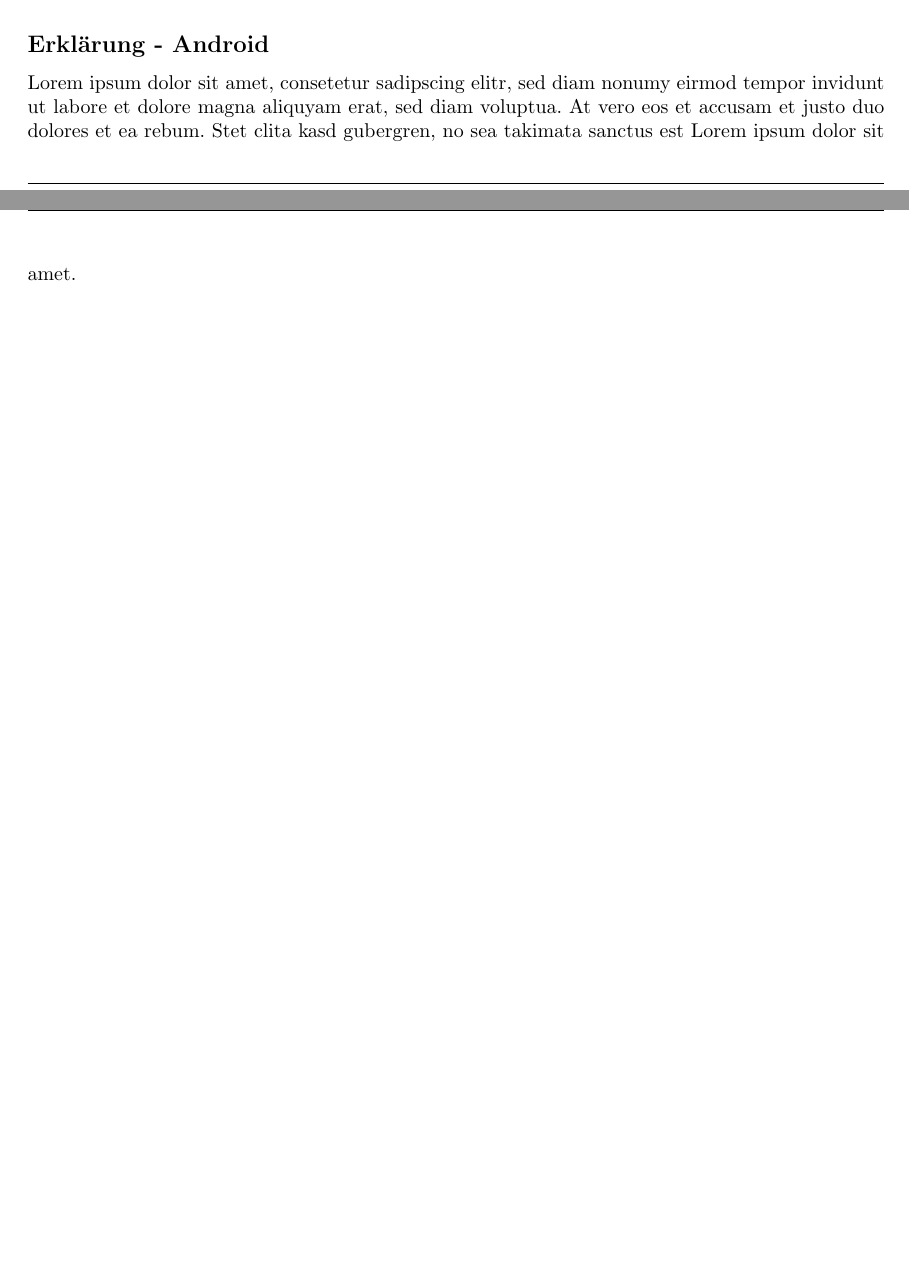
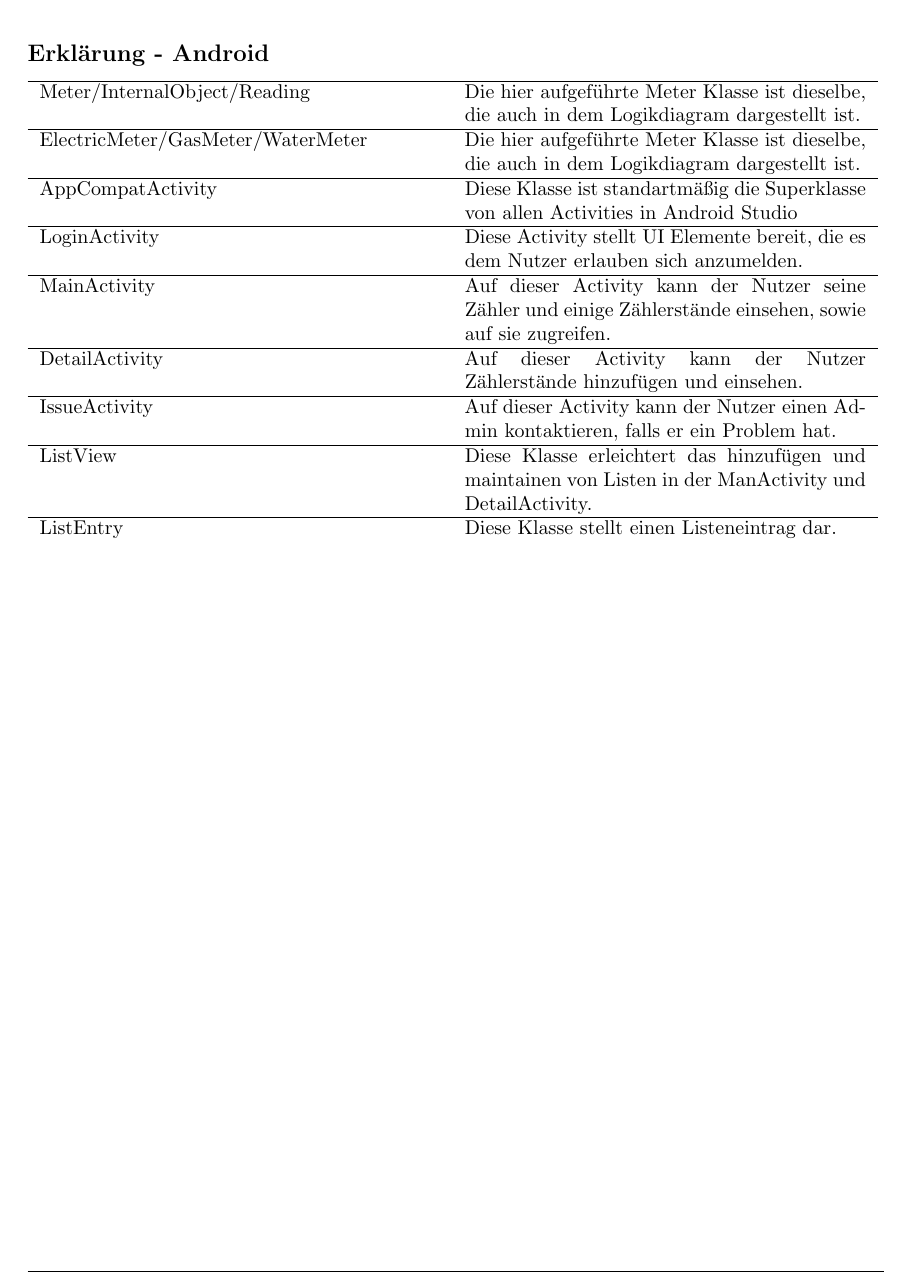
Before and after one commit to mascent/AdessoEnergySopro19, a LaTeX document (entwurf/LaTeX/entwurfsdoku.tex, which reads entwurf/LaTeX/kapitel/klassendiagramme.tex): two parts of pages 15 and 16 of 19 before the commit and part of page 16 of 19 after it, the two joined at a grey line, cut so that both start at the same text, the shorter picture padded with empty space. Compiled offline with pdfLaTeX.

Commit message:
Add App Frontent EExplanation

```diff
--- a/entwurf/LaTeX/kapitel/klassendiagramme.tex
+++ b/entwurf/LaTeX/kapitel/klassendiagramme.tex
@@ -71,4 +74,15 @@
 \end{figure}
 
 \subsection*{Erklärung - Android}
-Lorem ipsum dolor sit amet, consetetur sadipscing elitr, sed diam nonumy eirmod tempor invidunt ut labore et dolore magna aliquyam erat, sed diam voluptua. At vero eos et accusam et justo duo dolores et ea rebum. Stet clita kasd gubergren, no sea takimata sanctus est Lorem ipsum dolor sit amet.
+\begin{tabularx}{15cm}{XX}
+	\hline
+	Meter/InternalObject/Reading & Die hier aufgeführte Meter Klasse ist dieselbe, die auch in dem Logikdiagram dargestellt ist. \\ \hline
+	ElectricMeter/GasMeter/WaterMeter & Die hier aufgeführte Meter Klasse ist dieselbe, die auch in dem Logikdiagram dargestellt ist. \\ \hline
+	AppCompatActivity & Diese Klasse ist standartmäßig die Superklasse von allen Activities in Android Studio \\ \hline
+	LoginActivity & Diese Activity stellt UI Elemente bereit, die es dem Nutzer erlauben sich anzumelden. \\ \hline
+	MainActivity & Auf dieser Activity kann der Nutzer seine Zähler und einige Zählerstände einsehen, sowie auf sie zugreifen. \\ \hline
+	DetailActivity & Auf dieser Activity kann der Nutzer Zählerstände hinzufügen und einsehen. \\ \hline
+	IssueActivity & Auf dieser Activity kann der Nutzer einen Admin kontaktieren, falls er ein Problem hat. \\ \hline
+	ListView & Diese Klasse erleichtert das hinzufügen und maintainen von Listen in der ManActivity und DetailActivity. \\ \hline
+	ListEntry & Diese Klasse stellt einen Listeneintrag dar.
+\end{tabularx}
```
Also changed, not shown: entwurf/LaTeX/kapitel/klassendiagramme.tex (5 more changed lines).
